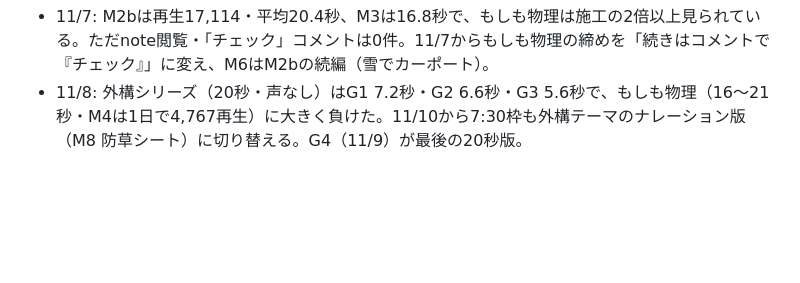
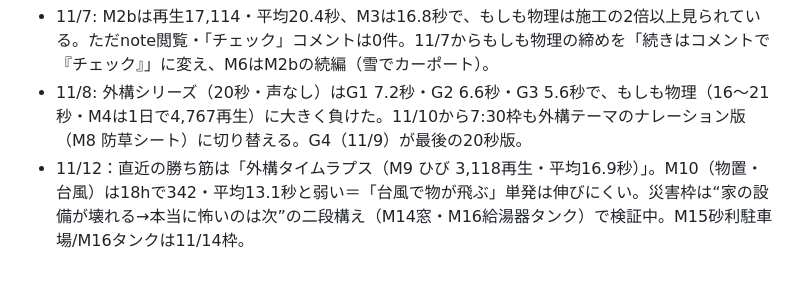
Before and after one commit to rikutonbo318-ctrl/TOWA, a Markdown page: instagram/REELS_RUNBOOK.md, the part around the change. GitHub-like rendering; blank space fills up the shorter version.

Commit message:
runbook 11/12
Co-Authored-By: Claude Opus 5.5 <noreply@anthropic.com>
Claude-Session: https://claude.ai/code/session_01Uv1x6NA99wRioowC1V4sry

```diff
--- a/instagram/REELS_RUNBOOK.md
+++ b/instagram/REELS_RUNBOOK.md
@@ -106,3 +106,4 @@ cd .. && sh make_reel.sh 03 1   # 書き出し→BGM→圧縮をまとめて（
 - 11/6: もしも物理M2b（台風でカーポート）が再生13,690・平均視聴20.0秒で、#2以来の大当たり。M1bも17.6秒。ナレーション全編の60秒型は効いている。施工シリーズ最後の#21・#22は4秒台。外構×災害（台風・大雨・地震）の「もしも」を続ける（M4地震、M5大雨）。
 - 11/7: M2bは再生17,114・平均20.4秒、M3は16.8秒で、もしも物理は施工の2倍以上見られている。ただnote閲覧・「チェック」コメントは0件。11/7からもしも物理の締めを「続きはコメントで『チェック』」に変え、M6はM2bの続編（雪でカーポート）。
 - 11/8: 外構シリーズ（20秒・声なし）はG1 7.2秒・G2 6.6秒・G3 5.6秒で、もしも物理（16〜21秒・M4は1日で4,767再生）に大きく負けた。11/10から7:30枠も外構テーマのナレーション版（M8 防草シート）に切り替える。G4（11/9）が最後の20秒版。
+- 11/12：直近の勝ち筋は「外構タイムラプス（M9 ひび 3,118再生・平均16.9秒）」。M10（物置・台風）は18hで342・平均13.1秒と弱い＝「台風で物が飛ぶ」単発は伸びにくい。災害枠は“家の設備が壊れる→本当に怖いのは次”の二段構え（M14窓・M16給湯器タンク）で検証中。M15砂利駐車場/M16タンクは11/14枠。
```
